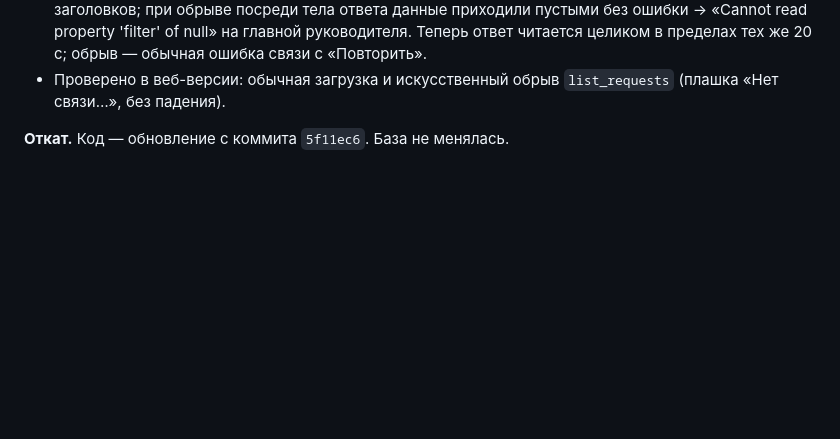
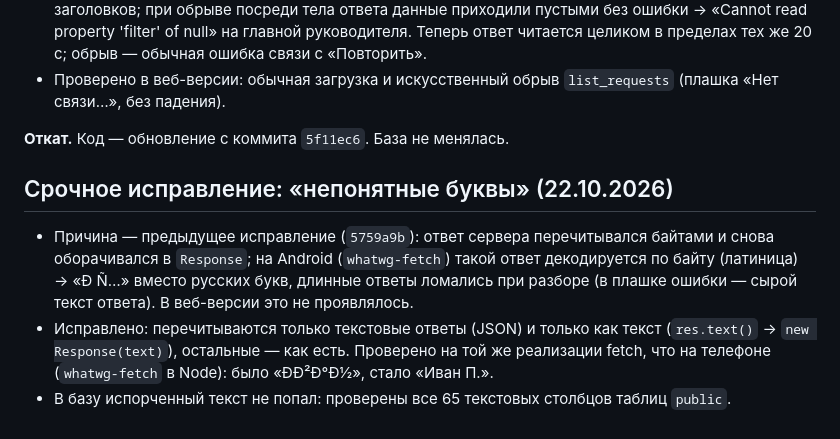
Before and after one commit to provodnik-crypto/uchet-rabot, a Markdown page: docs/RUN.md, the part around the change. Rendered like a GitHub page; blank space fills up the shorter version.

Commit message:
Журнал этапов: исправление непонятных букв
Co-Authored-By: Claude Opus 5.5 <noreply@anthropic.com>
Claude-Session: https://claude.ai/code/session_01TdAxNUfVnBfYgMppjhtSAV

```diff
--- a/docs/RUN.md
+++ b/docs/RUN.md
@@ -452,3 +452,12 @@ cd app && set -a && . ./.env && set +a && \
 * Проверено в веб-версии: обычная загрузка и искусственный обрыв `list_requests` (плашка «Нет связи…», без падения).
 
 **Откат.** Код — обновление с коммита `5f11ec6`. База не менялась.
+
+## Срочное исправление: «непонятные буквы» (22.10.2026)
+* Причина — предыдущее исправление (`5759a9b`): ответ сервера перечитывался байтами и снова оборачивался в `Response`;
+  на Android (`whatwg-fetch`) такой ответ декодируется по байту (латиница) → «Ð Ñ…» вместо русских букв, длинные
+  ответы ломались при разборе (в плашке ошибки — сырой текст ответа). В веб-версии это не проявлялось.
+* Исправлено: перечитываются только текстовые ответы (JSON) и только как текст (`res.text()` → `new Response(text)`),
+  остальные — как есть. Проверено на той же реализации fetch, что на телефоне (`whatwg-fetch` в Node): было «ÐÐ²Ð°Ð½»,
+  стало «Иван П.».
+* В базу испорченный текст не попал: проверены все 65 текстовых столбцов таблиц `public`.
```
